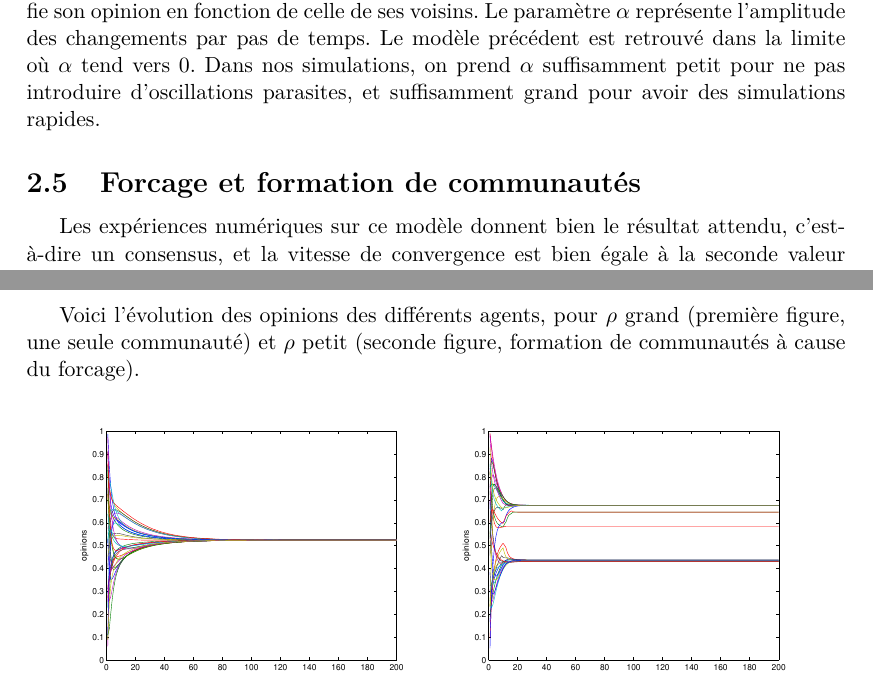
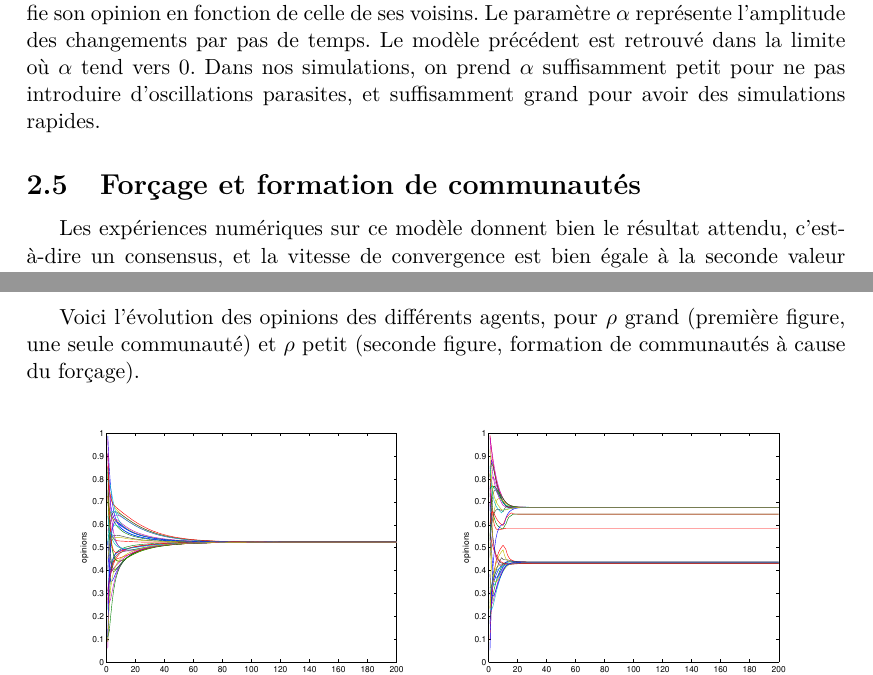
Before and after one commit to antoine-levitt/spe, a LaTeX document (rapport/rapport.tex): two parts of pages 4 and 6 of 10, joined at a grey line, cut so that both start at the same text. Compiled offline with pdfLaTeX.

Commit message:
forcage->forçage

```diff
--- a/rapport/rapport.tex
+++ b/rapport/rapport.tex
@@ -161,8 +161,8 @@ tend vers 0. Dans nos simulations, on prend $\alpha$ suffisamment
 petit pour ne pas introduire d'oscillations parasites, et suffisamment
 grand pour avoir des simulations rapides.
 
-\subsection{Forcage et formation de communautés}
-\label{forcage}
+\subsection{Forçage et formation de communautés}
+\label{forçage}
 Les expériences numériques sur ce modèle donnent bien le résultat
 attendu, c'est-à-dire un consensus, et la vitesse de convergence est
 bien égale à la seconde valeur propre $\lambda_2$. On veut maintenant
@@ -256,7 +256,7 @@ d'opinion.
 
 Voici l'évolution des opinions des différents agents, pour $\rho$
 grand (première figure, une seule communauté) et $\rho$ petit (seconde
-figure, formation de communautés à cause du forcage).
+figure, formation de communautés à cause du forçage).
 
 \begin{figure}[htb]
 	\begin{center}
```
Also changed, not shown: rapport/rapport.tex (6 more changed lines).
